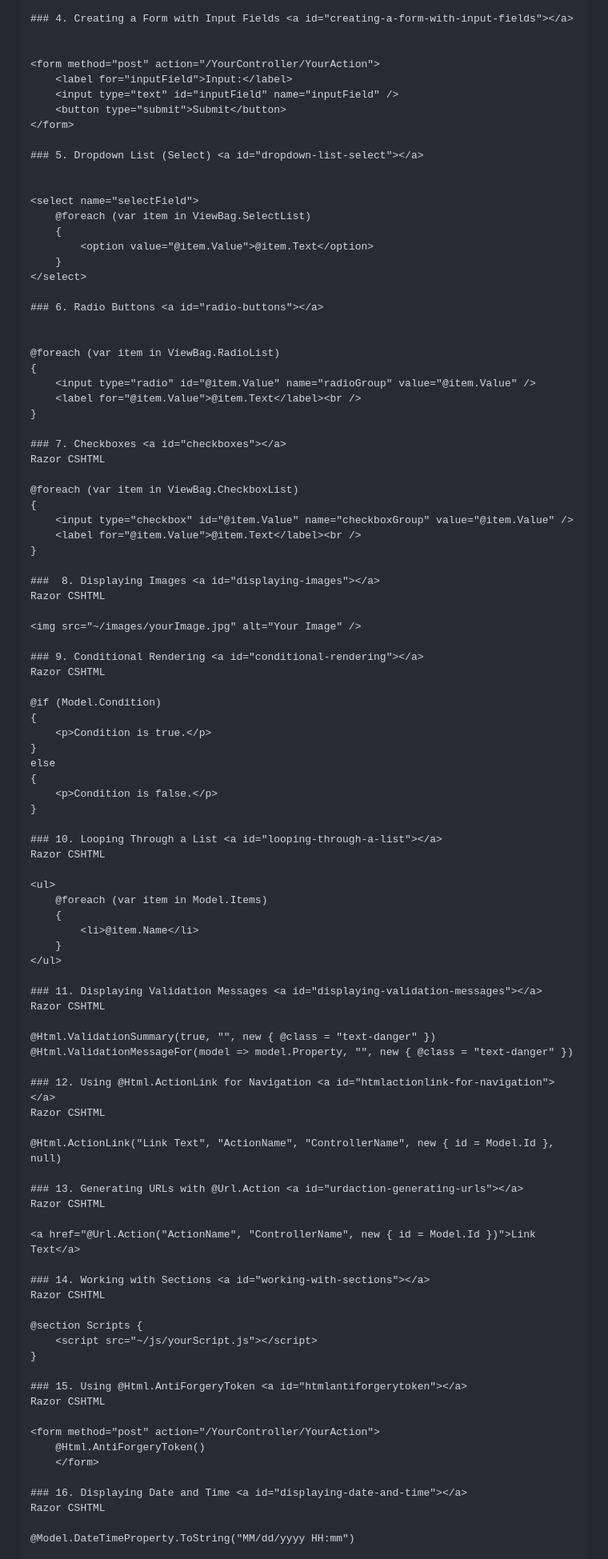
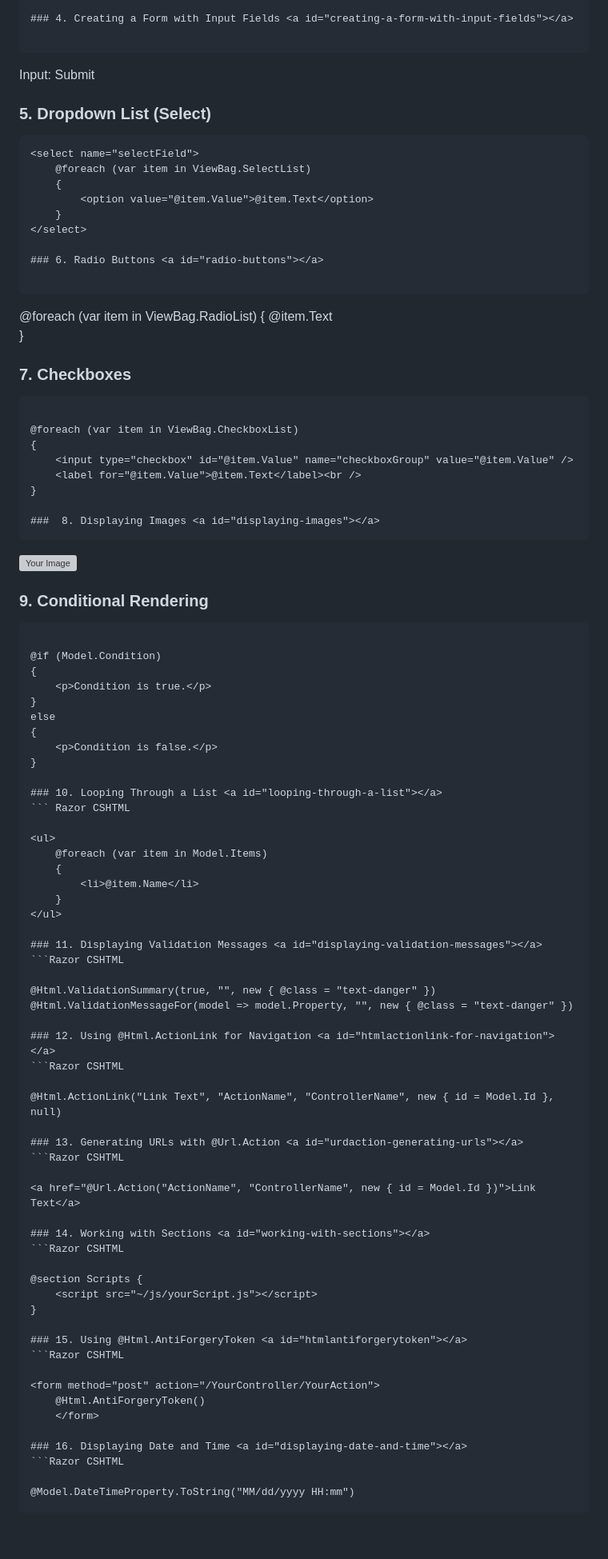
Before and after one commit to bikamokt/bikamokt.github.io, a Markdown page: categories/asp.net frontend/20 useful ASP.NET snippets.md, the part around the change printed below. Shown: that part at 80% size. Drawn GitHub-style; blank space fills up the shorter version; grey boxes are pictures that could not be loaded.

````diff
--- a/categories/asp.net frontend/20 useful ASP.NET snippets.md
+++ b/categories/asp.net frontend/20 useful ASP.NET snippets.md
@@ -80,7 +80,7 @@ This document provides a collection of useful ASP.NET Razor snippets for front-e
 
 ### 4. Creating a Form with Input Fields <a id="creating-a-form-with-input-fields"></a>
 
-
+```
 <form method="post" action="/YourController/YourAction">
     <label for="inputField">Input:</label>
     <input type="text" id="inputField" name="inputField" />
@@ -89,7 +89,7 @@ This document provides a collection of useful ASP.NET Razor snippets for front-e
 
 ### 5. Dropdown List (Select) <a id="dropdown-list-select"></a>
 
-
+```
 <select name="selectField">
     @foreach (var item in ViewBag.SelectList)
     {
@@ -99,7 +99,7 @@ This document provides a collection of useful ASP.NET Razor snippets for front-e
 
 ### 6. Radio Buttons <a id="radio-buttons"></a>
 
-
+```
 @foreach (var item in ViewBag.RadioList)
 {
     <input type="radio" id="@item.Value" name="radioGroup" value="@item.Value" />
@@ -107,7 +107,7 @@ This document provides a collection of useful ASP.NET Razor snippets for front-e
 }
 
 ### 7. Checkboxes <a id="checkboxes"></a>
-Razor CSHTML
+```
 
 @foreach (var item in ViewBag.CheckboxList)
 {
@@ -116,12 +116,12 @@ Razor CSHTML
 }
 
 ###  8. Displaying Images <a id="displaying-images"></a>
-Razor CSHTML
+```
 
 <img src="~/images/yourImage.jpg" alt="Your Image" />
 
 ### 9. Conditional Rendering <a id="conditional-rendering"></a>
-Razor CSHTML
+```
 
 @if (Model.Condition)
 {
@@ -133,7 +133,7 @@ else
 }
 
 ### 10. Looping Through a List <a id="looping-through-a-list"></a>
-Razor CSHTML
+``` Razor CSHTML
 
 <ul>
     @foreach (var item in Model.Items)
@@ -143,37 +143,37 @@ Razor CSHTML
 </ul>
 
 ### 11. Displaying Validation Messages <a id="displaying-validation-messages"></a>
-Razor CSHTML
+```Razor CSHTML
 
 @Html.ValidationSummary(true, "", new { @class = "text-danger" })
 @Html.ValidationMessageFor(model => model.Property, "", new { @class = "text-danger" })
 
 ### 12. Using @Html.ActionLink for Navigation <a id="htmlactionlink-for-navigation"></a>
-Razor CSHTML
+```Razor CSHTML
 
 @Html.ActionLink("Link Text", "ActionName", "ControllerName", new { id = Model.Id }, null)
 
 ### 13. Generating URLs with @Url.Action <a id="urdaction-generating-urls"></a>
-Razor CSHTML
+```Razor CSHTML
 
 <a href="@Url.Action("ActionName", "ControllerName", new { id = Model.Id })">Link Text</a>
 
 ### 14. Working with Sections <a id="working-with-sections"></a>
-Razor CSHTML
+```Razor CSHTML
 
 @section Scripts {
     <script src="~/js/yourScript.js"></script>
 }
 
 ### 15. Using @Html.AntiForgeryToken <a id="htmlantiforgerytoken"></a>
-Razor CSHTML
+```Razor CSHTML
 
 <form method="post" action="/YourController/YourAction">
     @Html.AntiForgeryToken()
     </form>
 
 ### 16. Displaying Date and Time <a id="displaying-date-and-time"></a>
-Razor CSHTML
+```Razor CSHTML
 
 @Model.DateTimeProperty.ToString("MM/dd/yyyy HH:mm")
 
````
Also changed, not shown: other parts of categories/asp.net frontend/20 useful ASP.NET snippets.md (+5 -5 lines).
